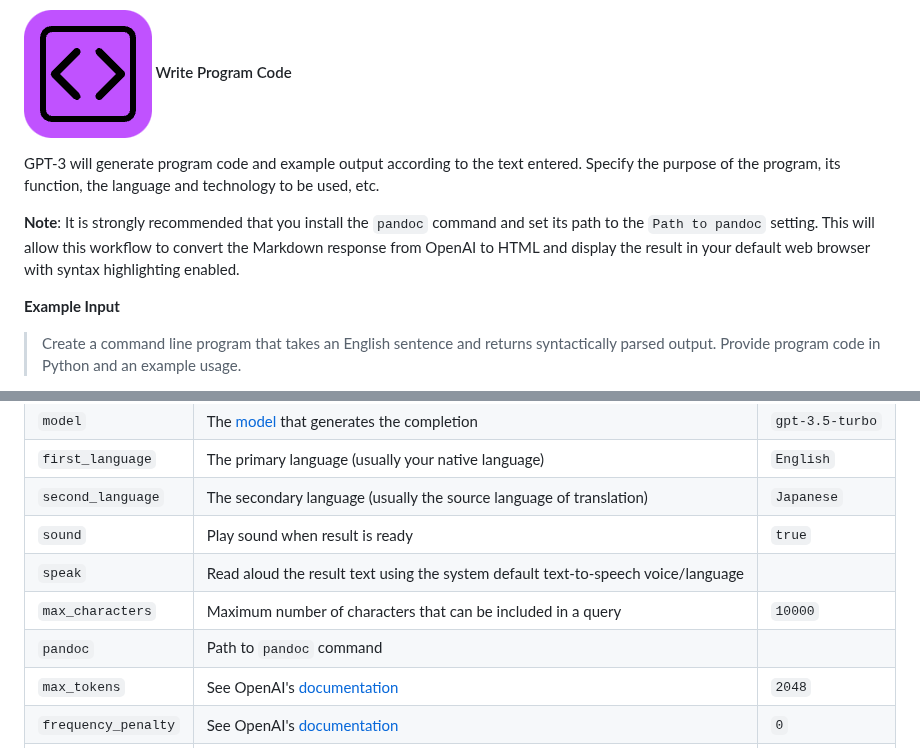
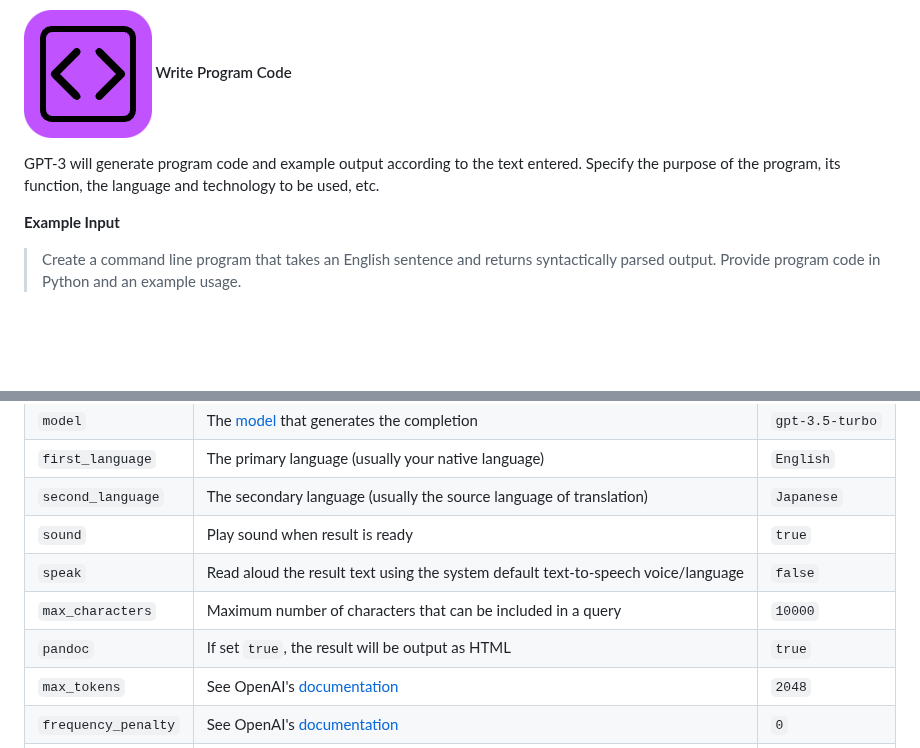
Before and after one commit to yohasebe/openai-chat-api-workflow, a Markdown page: README.md, 2 parts joined by grey strips. GitHub-like rendering; blank space fills up the shorter version.

Commit message:
ChatGPT API support

```diff
--- a/README.md
+++ b/README.md
@@ -92,8 +92,6 @@ After the initial text is entered, the user is prompted for additional text. The
 
 GPT-3 will generate program code and example output according to the text entered. Specify the purpose of the program, its function, the language and technology to be used, etc.
 
-**Note**: It is strongly recommended that you install the `pandoc` command and set its path to the `Path to pandoc` setting. This will allow this workflow to convert the Markdown response from OpenAI to HTML and display the result in your default web browser with syntax highlighting enabled.
-
 **Example Input**
 
 > Create a command line program that takes an English sentence and returns syntactically parsed output. Provide program code in Python and an example usage.
@@ -177,9 +175,9 @@ You can check how many tokens you have used so far in the current billing period
 | `first_language`    | The primary language (usually your native language)                 | `English`          |
 | `second_language`   | The secondary language (usually the source language of translation) | `Japanese`         |
 | `sound`             | Play sound when result is ready                                     | `true`             |
-| `speak`             | Read aloud the result text using the system default text-to-speech voice/language | |
+| `speak`             | Read aloud the result text using the system default text-to-speech voice/language | `false`|
 | `max_characters`    | Maximum number of characters that can be included in a query        | `10000`            |
-| `pandoc`            | Path to `pandoc` command                                            |                    |
+| `pandoc`            | If set `true`, the result will be output as HTML                    | `true`             |
 | `max_tokens`        | See OpenAI's [documentation](https://beta.openai.com/docs/api-reference/completions/create#completions/create-max_tokens)        | `2048`             |
 | `frequency_penalty` | See OpenAI's [documentation](https://beta.openai.com/docs/api-reference/completions/create#completions/create-frequency_penalty) | `0`                |
 | `temperature`       | See OpenAI's [documentation](https://beta.openai.com/docs/api-reference/completions/create#completions/create-temperature)       | `0.3`              |
```
